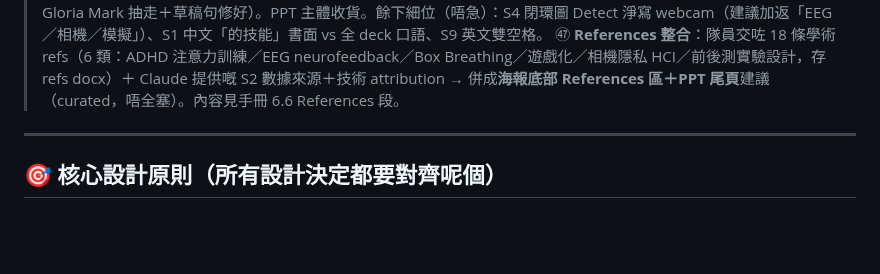
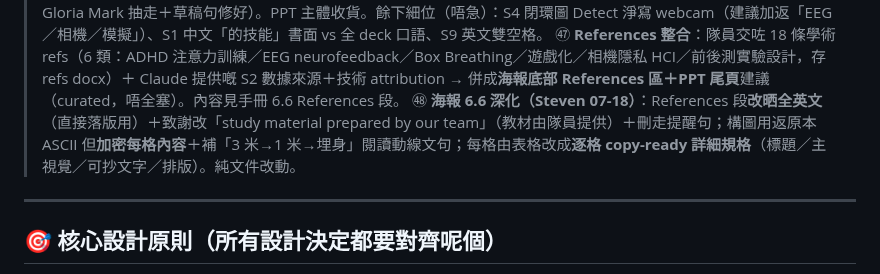
Before and after one commit to STEVEN3321294235/neurofocus-demo, a Markdown page: docs/IEYI_PLAN_V2.md, the part around the change. Rendered like a GitHub page; blank space fills up the shorter version.

```diff
--- a/docs/IEYI_PLAN_V2.md
+++ b/docs/IEYI_PLAN_V2.md
@@ -81,6 +81,7 @@
 > ㊺ **Study Results 加跨場趨勢**：新開**獨立本地 store `nf_study_history`**（唔入 `session_history`，唔污染訓練/挑戰趨勢；同 CSV 一樣本地、綁編號式學生 ID、reset/delete 會清）。追蹤**最有價值嘅兩個指標**：① **溫習專注穩定度 %**（sustained attention 質素）② **分心恢復時間**（旗艦——直接對應老師實驗 metric #2「介入後拉返專注嘅時間」＝訓練有效嘅硬證據）。**分數／正確率刻意唔入趨勢**（固定審核卷＝同一份題，分數升只反映記憶唔係專注訓練——會俾評判捉，留喺答題卡）。趨勢卡＝穩定度 bar＋恢復 bar＋「恢復快咗 X%」headline，同訓練趨勢同一套視覺；只喺 study mode 顯示，PDF 匯出會印埋。headless 實測（seed 2 場＋跑 1 場真 session＝3 條 bar、append 正確、訓練趨勢維持隱藏、零錯）。模組版本 `2026-07-18-3`。
 > ㊻ **PPT 覆審（第二版）**：上輪 5 個要修位**全部已改**（S2 Average 殘留冇咗＋來源完整、S5 移走 simulated distractions、S8 Gloria Mark 抽走＋草稿句修好）。PPT 主體收貨。餘下細位（唔急）：S4 閉環圖 Detect 淨寫 webcam（建議加返「EEG／相機／模擬」）、S1 中文「的技能」書面 vs 全 deck 口語、S9 英文雙空格。
 > ㊼ **References 整合**：隊員交咗 18 條學術 refs（6 類：ADHD 注意力訓練／EEG neurofeedback／Box Breathing／遊戲化／相機隱私 HCI／前後測實驗設計，存 refs docx）＋ Claude 提供嘅 S2 數據來源＋技術 attribution → 併成**海報底部 References 區＋PPT 尾頁**建議（curated，唔全塞）。內容見手冊 6.6 References 段。
+> ㊽ **海報 6.6 深化（Steven 07-18）**：References 段**改晒全英文**（直接落版用）＋致謝改「study material prepared by our team」（教材由隊員提供）＋刪走提醒句；構圖用返原本 ASCII 但**加密每格內容**＋補「3 米→1 米→埋身」閱讀動線文句；每格由表格改成**逐格 copy-ready 詳細規格**（標題／主視覺／可抄文字／排版）。純文件改動。
 
 ---
 
```
Also changed, not shown: docs/EXHIBITION_HANDBOOK.md (+103 -54 lines).
